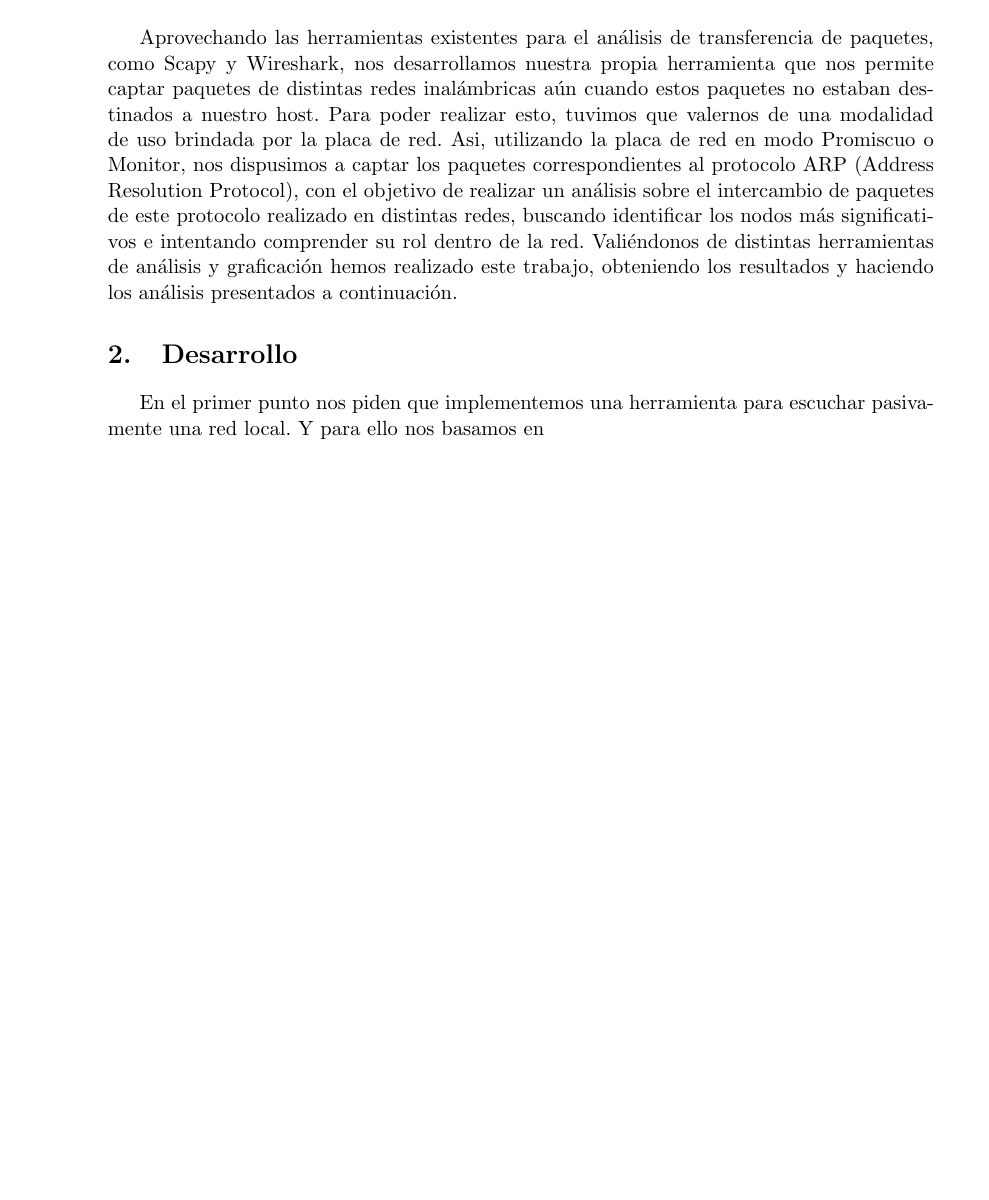
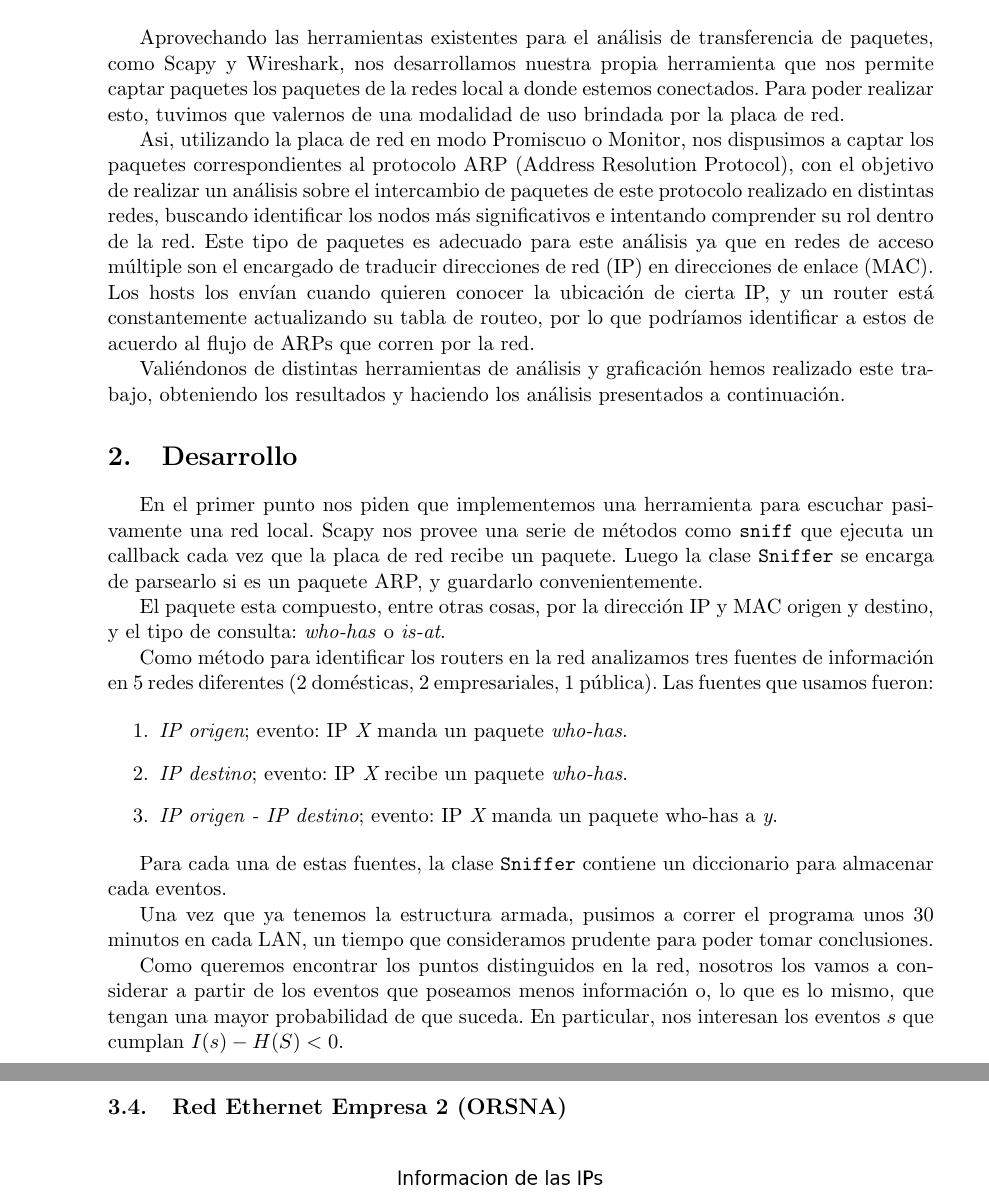
Before and after one commit to jvanecek/tp1-redes-1c2014, a LaTeX document (informe/Informe.tex): part of page 3 of 17 before the commit and two parts of pages 3 and 13 of 18 after it, the two joined at a grey line, cut so that both start at the same text, the shorter picture padded with empty space. Compiled offline with pdfLaTeX; a LaTeX package or settings file that is missing is left out.

Commit message:
Desarrollo

```diff
--- a/informe/Informe.tex
+++ b/informe/Informe.tex
@@ -68,13 +68,31 @@
 
 \section{Introducción}
 
-Aprovechando las herramientas existentes para el an\'alisis de transferencia de paquetes, como Scapy y Wireshark, nos desarrollamos nuestra propia herramienta que nos permite captar paquetes de distintas redes inal\'ambricas a\'un cuando estos paquetes no estaban destinados a nuestro host. Para poder realizar esto, tuvimos que valernos de una modalidad de uso brindada por la placa de red.
-Asi, utilizando la placa de red en modo Promiscuo o Monitor, nos dispusimos a captar los paquetes correspondientes al protocolo ARP (Address Resolution Protocol), con el objetivo de realizar un an\'alisis sobre el intercambio de paquetes de este protocolo realizado en distintas redes, buscando identificar los nodos m\'as significativos e intentando comprender su rol dentro de la red.
+Aprovechando las herramientas existentes para el an\'alisis de transferencia de paquetes, como Scapy y Wireshark, nos desarrollamos nuestra propia herramienta que nos permite captar paquetes los paquetes de la redes local a donde estemos conectados. Para poder realizar esto, tuvimos que valernos de una modalidad de uso brindada por la placa de red.
+
+Asi, utilizando la placa de red en modo Promiscuo o Monitor, nos dispusimos a captar los paquetes correspondientes al protocolo ARP (Address Resolution Protocol), con el objetivo de realizar un an\'alisis sobre el intercambio de paquetes de este protocolo realizado en distintas redes, buscando identificar los nodos m\'as significativos e intentando comprender su rol dentro de la red. Este tipo de paquetes es adecuado para este an\'alisis ya que en redes de acceso m\'ultiple son el encargado de traducir direcciones de red (IP) en direcciones de enlace (MAC). Los hosts los env\'ian cuando quieren conocer la ubicaci\'on de cierta IP, y un router est\'a constantemente actualizando su tabla de routeo, por lo que podr\'iamos identificar a estos de acuerdo al flujo de ARPs que corren por la red.
+
 Vali\'endonos de distintas herramientas de an\'alisis y graficaci\'on hemos realizado este trabajo, obteniendo los resultados y haciendo los an\'alisis presentados a continuaci\'on.
 
 \section{Desarrollo}
 
-En el primer punto nos piden que implementemos una herramienta para escuchar pasivamente una red local. Y para ello nos basamos en
+En el primer punto nos piden que implementemos una herramienta para escuchar pasivamente una red local. Scapy nos provee una serie de m\'etodos como \texttt{sniff} que ejecuta un callback cada vez que la placa de red recibe un paquete. Luego la clase \texttt{Sniffer} se encarga de parsearlo si es un paquete ARP, y guardarlo convenientemente.
+
+El paquete esta compuesto, entre otras cosas, por la direcci\'on IP y MAC origen y destino, y el tipo de consulta: \textit{who-has} o \textit{is-at}.
+
+Como m\'etodo para identificar los routers en la red analizamos tres fuentes de informaci\'on en 5 redes diferentes (2 dom\'esticas, 2 empresariales, 1 p\'ublica). Las fuentes que usamos fueron:
+
+\begin{enumerate}
+ \item {\it IP origen}; evento: IP {\it X} manda un paquete {\it who-has}.
+ \item {\it IP destino}; evento: IP {\it X} recibe un paquete {\it who-has}.
+ \item {\it IP origen - IP destino}; evento: IP {\it X} manda un paquete who-has a {\it y}.
+\end{enumerate}
+
+Para cada una de estas fuentes, la clase \texttt{Sniffer} contiene un diccionario para almacenar cada eventos.
+
+Una vez que ya tenemos la estructura armada, pusimos a correr el programa unos 30 minutos en cada LAN, un tiempo que consideramos prudente para poder tomar conclusiones.
+
+Como queremos encontrar los puntos distinguidos en la red, nosotros los vamos a considerar a partir de los eventos que poseamos menos informaci\'on o, lo que es lo mismo, que tengan una mayor probabilidad de que suceda. En particular, nos interesan los eventos $s$ que cumplan $I(s) - H(S) < 0$.
 
 \section{Gráficos y análisis}
 
@@ -93,3 +111,4 @@ En el primer punto nos piden que implementemos una herramienta para escuchar pas
 \ponerGrafico{graficos/recursiva_entropia_rcv.png}{Fuente de informaci\'on: IPs que reciben}{0.5}{label}
 \ponerGrafico{graficos/recursiva_grafo.png}{Red Ethernet de Recursiva}{0.5}{label}
 
+\subsection{Red Ethernet Empresa 2 (ORSNA)}
```
Also changed, not shown: informe/Informe.pdf, informe/Informe.tex (5 more changed lines).
